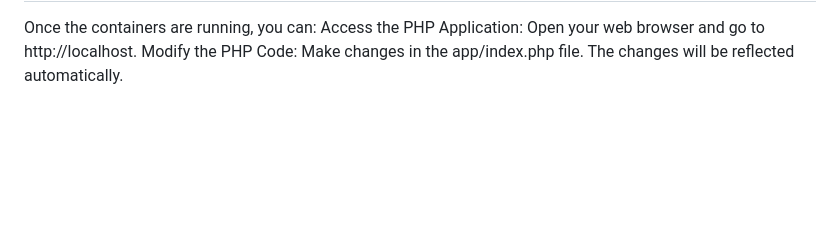
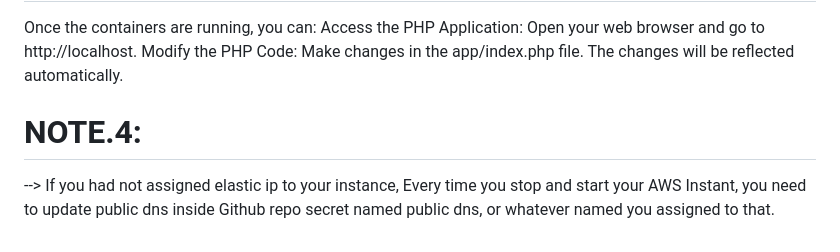
Before and after one commit to ankushjha-aj/PHP-MYSQL_DOCKER_CONNECTION, a Markdown page: Readme.md, the part around the change. Rendered like a GitHub page; blank space fills up the shorter version.

```diff
--- a/Readme.md
+++ b/Readme.md
@@ -81,3 +81,6 @@ app/: (Create this directory) Contains your PHP application code (index.php in t
 Once the containers are running, you can:
 Access the PHP Application: Open your web browser and go to http://localhost.
 Modify the PHP Code: Make changes in the app/index.php file. The changes will be reflected automatically.
+
+# NOTE.4:
+--> If you had not assigned elastic ip to your instance, Every time you stop and start your AWS Instant, you need to update public dns inside Github repo secret named public dns, or whatever named you assigned to that.
```
